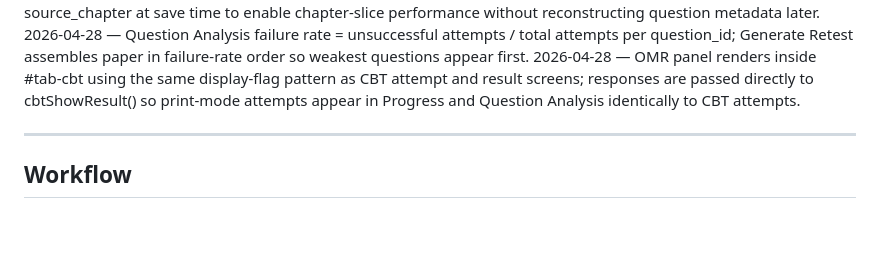
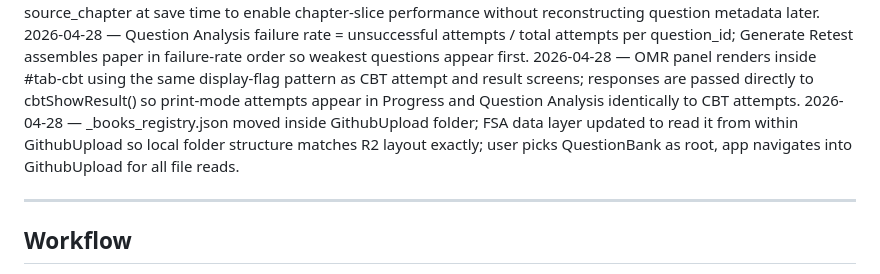
Before and after one commit to kuldeeptyagivet/CompetitionHub, a Markdown page: CLAUDE.md, the part around the change. Drawn GitHub-style; blank space fills up the shorter version.

Commit message:
docs: update after registry path fix

```diff
--- a/CLAUDE.md
+++ b/CLAUDE.md
@@ -264,6 +264,7 @@ QuestionBankCreation app palette — --ink, --paper, --cream,
   assembles paper in failure-rate order so weakest questions
   appear first.
 2026-04-28 — OMR panel renders inside #tab-cbt using the same display-flag pattern as CBT attempt and result screens; responses are passed directly to cbtShowResult() so print-mode attempts appear in Progress and Question Analysis identically to CBT attempts.
+2026-04-28 — _books_registry.json moved inside GithubUpload folder; FSA data layer updated to read it from within GithubUpload so local folder structure matches R2 layout exactly; user picks QuestionBank as root, app navigates into GithubUpload for all file reads.
 
 ---
 
```
